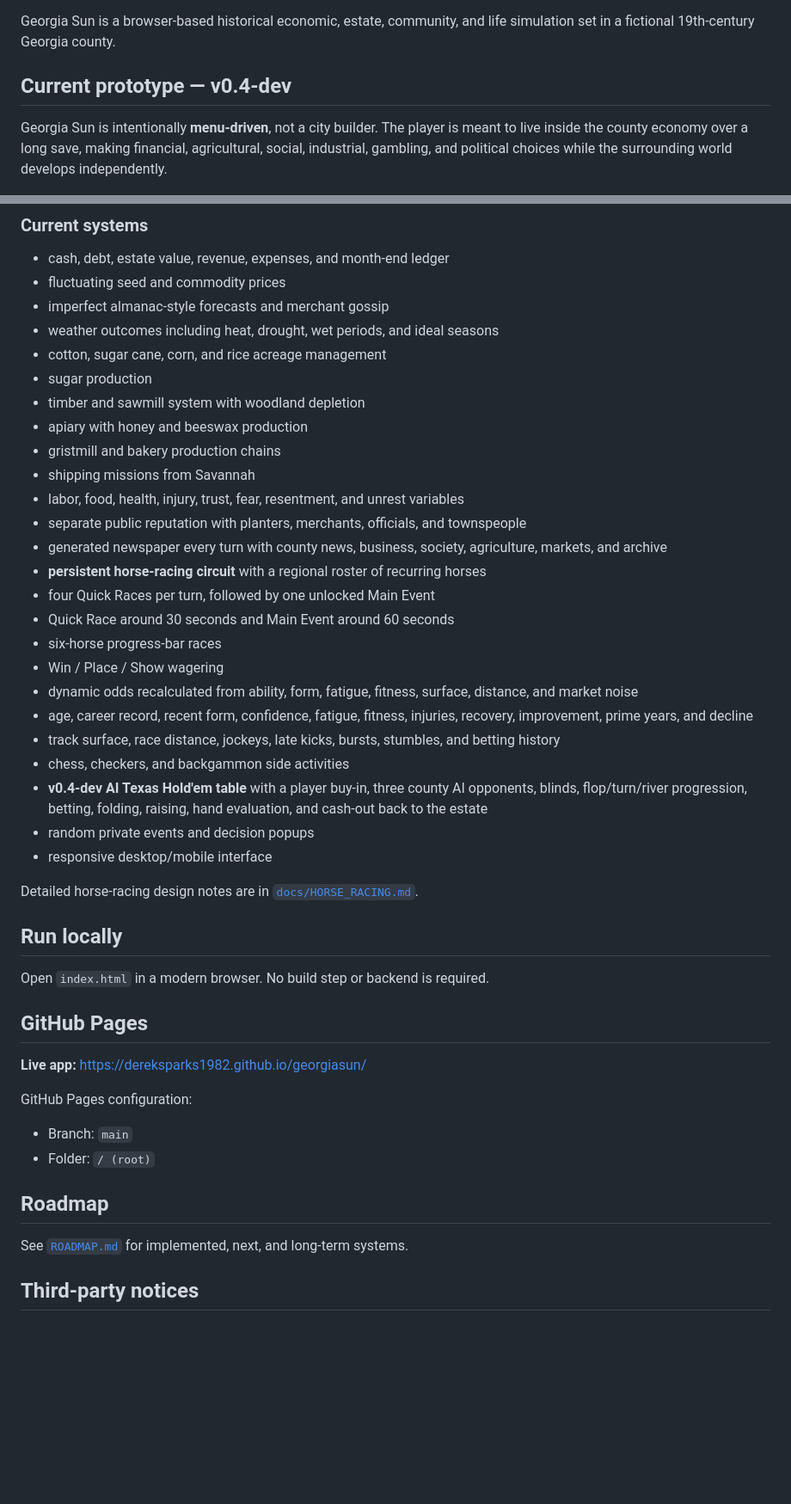
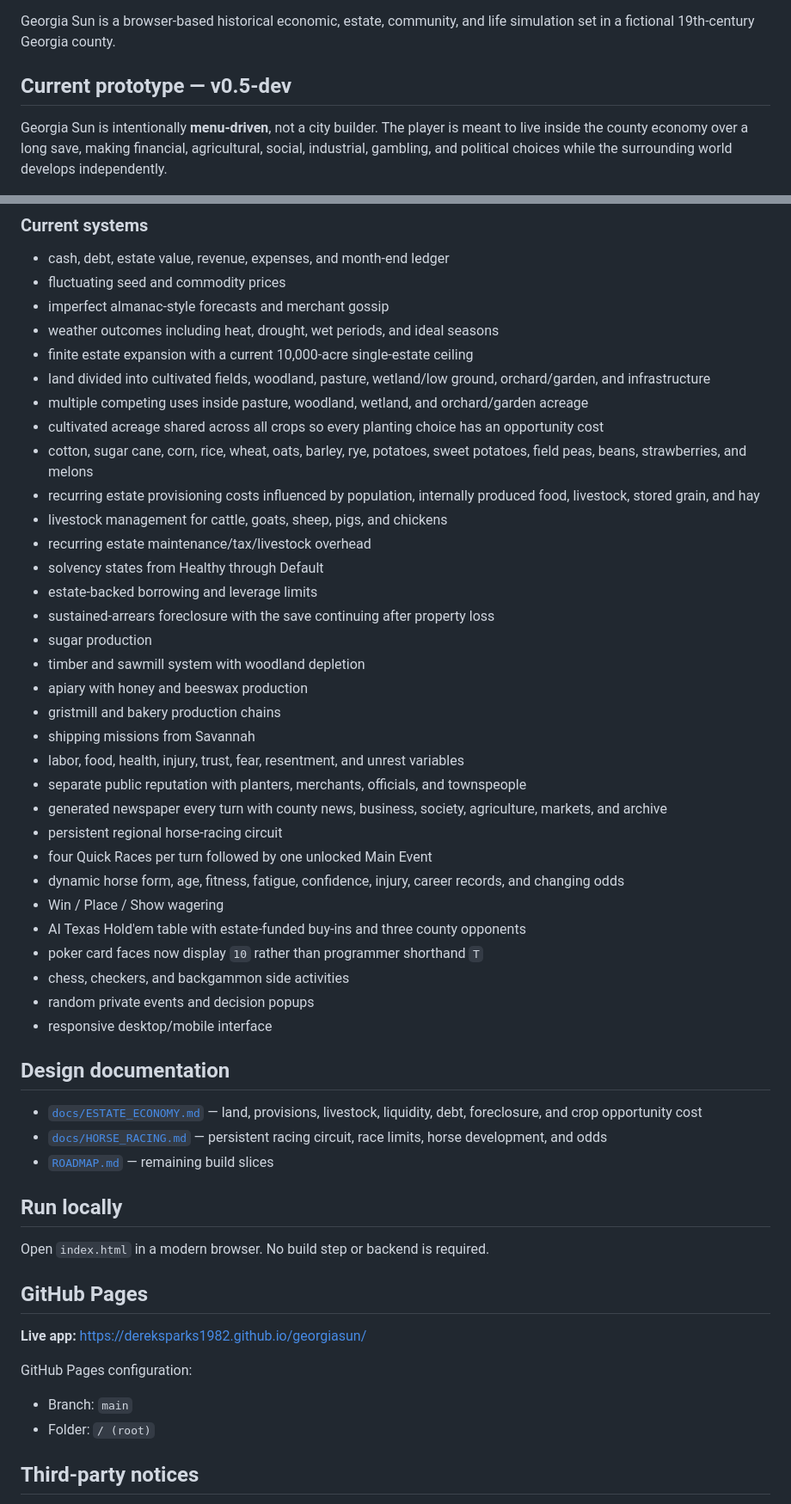
Before and after one commit to dereksparks1982/georgiasun, a Markdown page: README.md, 2 parts joined by grey strips. Shown at 86% size. Rendered like a GitHub page; blank space fills up the shorter version.

Commit message:
Document v0.5 estate economy and land allocation build

```diff
--- a/README.md
+++ b/README.md
@@ -6,7 +6,7 @@
 
 Georgia Sun is a browser-based historical economic, estate, community, and life simulation set in a fictional 19th-century Georgia county.
 
-## Current prototype — v0.4-dev
+## Current prototype — v0.5-dev
 
 Georgia Sun is intentionally **menu-driven**, not a city builder. The player is meant to live inside the county economy over a long save, making financial, agricultural, social, industrial, gambling, and political choices while the surrounding world develops independently.
 
@@ -22,7 +22,17 @@ Georgia Sun is intentionally **menu-driven**, not a city builder. The player is
 - fluctuating seed and commodity prices
 - imperfect almanac-style forecasts and merchant gossip
 - weather outcomes including heat, drought, wet periods, and ideal seasons
-- cotton, sugar cane, corn, and rice acreage management
+- finite estate expansion with a current 10,000-acre single-estate ceiling
+- land divided into cultivated fields, woodland, pasture, wetland/low ground, orchard/garden, and infrastructure
+- multiple competing uses inside pasture, woodland, wetland, and orchard/garden acreage
+- cultivated acreage shared across all crops so every planting choice has an opportunity cost
+- cotton, sugar cane, corn, rice, wheat, oats, barley, rye, potatoes, sweet potatoes, field peas, beans, strawberries, and melons
+- recurring estate provisioning costs influenced by population, internally produced food, livestock, stored grain, and hay
+- livestock management for cattle, goats, sheep, pigs, and chickens
+- recurring estate maintenance/tax/livestock overhead
+- solvency states from Healthy through Default
+- estate-backed borrowing and leverage limits
+- sustained-arrears foreclosure with the save continuing after property loss
 - sugar production
 - timber and sawmill system with woodland depletion
 - apiary with honey and beeswax production
@@ -31,20 +41,21 @@ Georgia Sun is intentionally **menu-driven**, not a city builder. The player is
 - labor, food, health, injury, trust, fear, resentment, and unrest variables
 - separate public reputation with planters, merchants, officials, and townspeople
 - generated newspaper every turn with county news, business, society, agriculture, markets, and archive
-- **persistent horse-racing circuit** with a regional roster of recurring horses
-- four Quick Races per turn, followed by one unlocked Main Event
-- Quick Race around 30 seconds and Main Event around 60 seconds
-- six-horse progress-bar races
+- persistent regional horse-racing circuit
+- four Quick Races per turn followed by one unlocked Main Event
+- dynamic horse form, age, fitness, fatigue, confidence, injury, career records, and changing odds
 - Win / Place / Show wagering
-- dynamic odds recalculated from ability, form, fatigue, fitness, surface, distance, and market noise
-- age, career record, recent form, confidence, fatigue, fitness, injuries, recovery, improvement, prime years, and decline
-- track surface, race distance, jockeys, late kicks, bursts, stumbles, and betting history
+- AI Texas Hold'em table with estate-funded buy-ins and three county opponents
+- poker card faces now display `10` rather than programmer shorthand `T`
 - chess, checkers, and backgammon side activities
-- **v0.4-dev AI Texas Hold'em table** with a player buy-in, three county AI opponents, blinds, flop/turn/river progression, betting, folding, raising, hand evaluation, and cash-out back to the estate
 - random private events and decision popups
 - responsive desktop/mobile interface
 
-Detailed horse-racing design notes are in [`docs/HORSE_RACING.md`](docs/HORSE_RACING.md).
+## Design documentation
+
+- [`docs/ESTATE_ECONOMY.md`](docs/ESTATE_ECONOMY.md) — land, provisions, livestock, liquidity, debt, foreclosure, and crop opportunity cost
+- [`docs/HORSE_RACING.md`](docs/HORSE_RACING.md) — persistent racing circuit, race limits, horse development, and odds
+- [`ROADMAP.md`](ROADMAP.md) — remaining build slices
 
 ## Run locally
 
@@ -59,10 +70,6 @@ GitHub Pages configuration:
 - Branch: `main`
 - Folder: `/ (root)`
 
-## Roadmap
-
-See [`ROADMAP.md`](ROADMAP.md) for implemented, next, and long-term systems.
-
 ## Third-party notices
 
 See [`THIRD_PARTY_NOTICES.md`](THIRD_PARTY_NOTICES.md). The poker development pass reviewed the MIT-licensed `dnevins/poker` project as a technical reference; Georgia Sun's current poker prototype is project-specific code.
```
